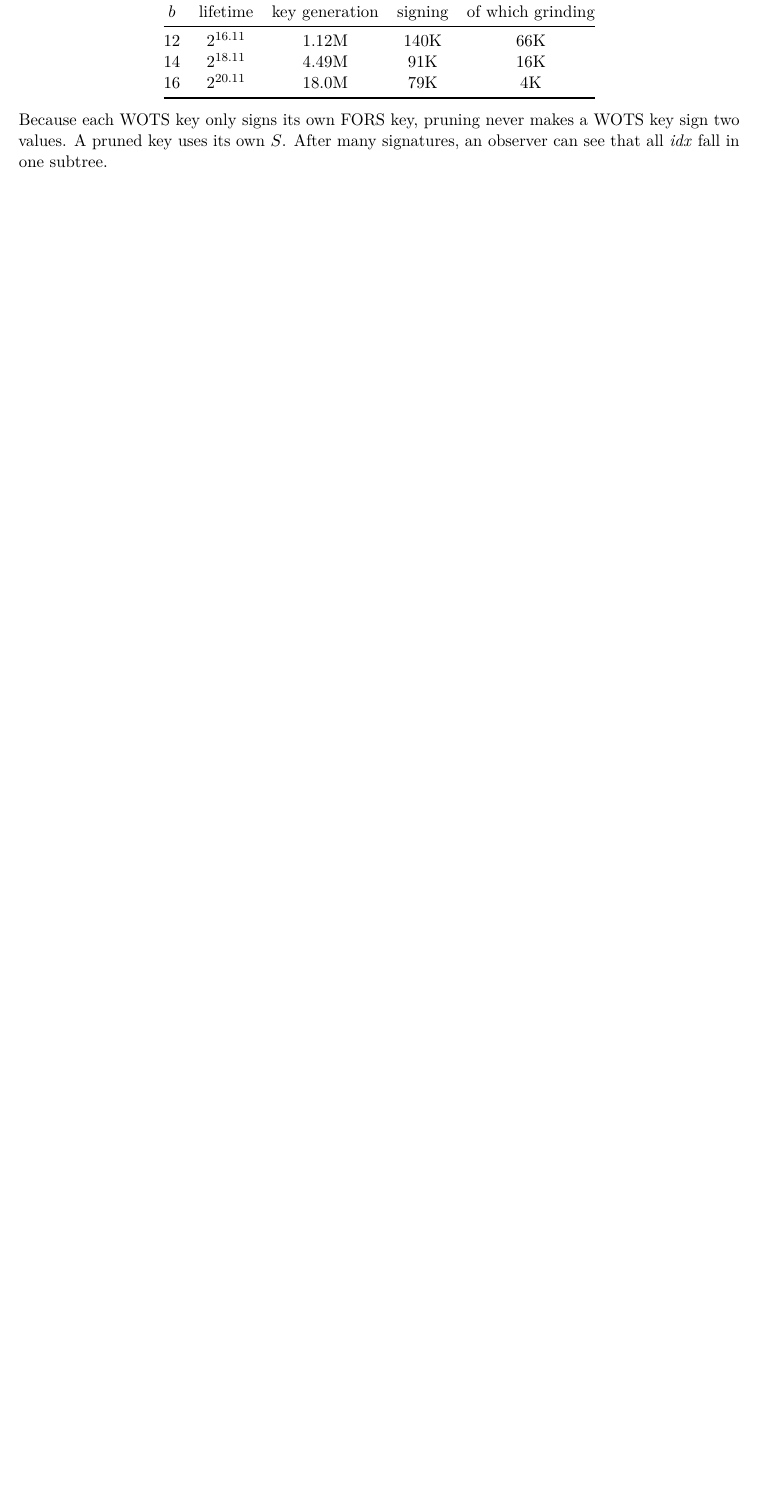
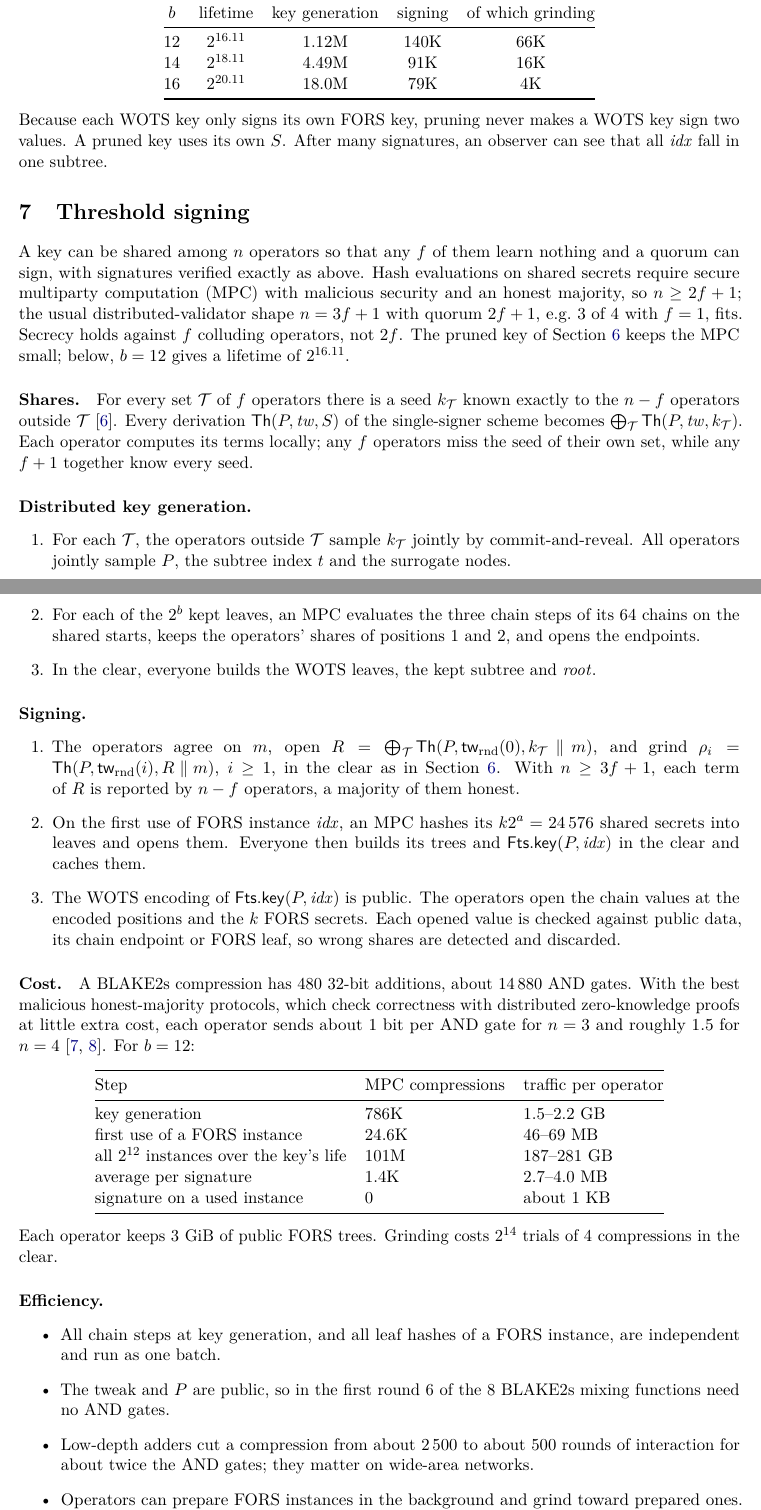
Before and after one commit to TomWambsgans/leanXMSS-leanSPHINCS-candidates, a LaTeX paper (leansphincs.tex): part of page 4 of 5 before the commit and two parts of pages 4 and 5 of 7 after it, the two joined at a grey line, cut so that both start at the same text, the shorter picture padded with empty space. Compiled offline with pdfLaTeX.

Commit message:
Add a threshold-signing section to the specification
n operators, at most f < n/2 malicious (e.g. 3-of-4): replicated
pseudorandom shares replace the master secret, the DKG computes only the
XMSS in MPC, and each FORS instance is hashed in MPC on its first use and
then cached. For a 2^16 key: about 1.5-2.2 GB per operator at key
generation, 46-69 MB per fresh FORS instance, about 2.7-4 MB per signature
on average. scripts/scheme.py prints these estimates.

Co-Authored-By: Claude Opus 5.5 <noreply@anthropic.com>

```diff
--- a/leansphincs.tex
+++ b/leansphincs.tex
@@ -249,6 +251,78 @@ $b$ & lifetime & key generation & signing & of which grinding\\
 Because each WOTS key only signs its own FORS key, pruning never makes a WOTS key sign two values. A pruned
 key uses its own $S$. After many signatures, an observer can see that all $\idx$ fall in one subtree.
 
+\section{Threshold signing}
+\label{sec:threshold}
+
+A key can be shared among $n$ operators so that any $f$ of them learn nothing and a quorum can sign, with
+signatures verified exactly as above. Hash evaluations on shared secrets require secure multiparty
+computation (MPC) with malicious security and an honest majority, so $n\geq2f+1$; the usual
+distributed-validator shape $n=3f+1$ with quorum $2f+1$, e.g.\ 3 of 4 with $f=1$, fits. Secrecy holds
+against $f$ colluding operators, not $2f$. The pruned key of Section~\ref{sec:pruned} keeps the MPC
+small; below, $b=12$ gives a lifetime of $2^{16.11}$.
+
+\paragraph{Shares.} For every set $\mathcal T$ of $f$ operators there is a seed $k_{\mathcal T}$ known
+exactly to the $n-f$ operators outside $\mathcal T$~\cite{CDI05}. Every derivation $\Th(P,\tw,S)$ of the
+single-signer scheme becomes $\bigoplus_{\mathcal T}\Th(P,\tw,k_{\mathcal T})$. Each operator computes its
+terms locally; any $f$ operators miss the seed of their own set, while any $f+1$ together know every seed.
+
+\paragraph{Distributed key generation.}
+\begin{enumerate}
+\item For each $\mathcal T$, the operators outside $\mathcal T$ sample $k_{\mathcal T}$ jointly by
+      commit-and-reveal. All operators jointly sample $P$, the subtree index $t$ and the surrogate nodes.
+\item For each of the $2^b$ kept leaves, an MPC evaluates the three chain steps of its 64 chains on the
+      shared starts, keeps the operators' shares of positions 1 and 2, and opens the endpoints.
+\item In the clear, everyone builds the WOTS leaves, the kept subtree and $\rootnode$.
+\end{enumerate}
+
+\paragraph{Signing.}
+\begin{enumerate}
+\item The operators agree on $m$, open $R=\bigoplus_{\mathcal T}\Th(P,\mathsf{tw}_{\mathrm{rnd}}(0),
+      k_{\mathcal T}\concat m)$, and grind $\rho_i=\Th(P,\mathsf{tw}_{\mathrm{rnd}}(i),R\concat m)$,
+      $i\geq1$, in the clear as in Section~\ref{sec:pruned}. With $n\geq3f+1$, each term of $R$ is reported
+      by $n-f$ operators, a majority of them honest.
+\item On the first use of FORS instance $\idx$, an MPC hashes its $k2^a=24\,576$ shared secrets into
+      leaves and opens them. Everyone then builds its trees and $\FtsKey(P,\idx)$ in the clear and caches
+      them.
+\item The WOTS encoding of $\FtsKey(P,\idx)$ is public. The operators open the chain values at the
+      encoded positions and the $k$ FORS secrets. Each opened value is checked against public data, its
+      chain endpoint or FORS leaf, so wrong shares are detected and discarded.
+\end{enumerate}
+
+\paragraph{Cost.} A BLAKE2s compression has 480 32-bit additions, about 14\,880 AND gates. With the
+best malicious honest-majority protocols, which check correctness with distributed zero-knowledge proofs
+at little extra cost, each operator sends about 1~bit per AND gate for $n=3$ and roughly 1.5 for
+$n=4$~\cite{BGIN19,FF21}. For $b=12$:
+\begin{center}
+\begin{tabular}{@{}lll@{}}
+\toprule
+Step & MPC compressions & traffic per operator\\
+\midrule
+key generation & 786K & 1.5--2.2 GB\\
+first use of a FORS instance & 24.6K & 46--69 MB\\
+all $2^{12}$ instances over the key's life & 101M & 187--281 GB\\
+average per signature & 1.4K & 2.7--4.0 MB\\
+signature on a used instance & 0 & about 1 KB\\
+\bottomrule
+\end{tabular}
+\end{center}
+Each operator keeps 3~GiB of public FORS trees. Grinding costs $2^{14}$ trials of 4 compressions in the
+clear.
+
+\paragraph{Efficiency.}
+\begin{itemize}
+\item All chain steps at key generation, and all leaf hashes of a FORS instance, are independent and run as
+      one batch.
+\item The tweak and $P$ are public, so in the first round 6 of the 8 BLAKE2s mixing functions need no
+      AND gates.
+\item Low-depth adders cut a compression from about 2\,500 to about 500 rounds of interaction for about twice
+      the AND gates; they matter on wide-area networks.
+\item Operators can prepare FORS instances in the background and grind toward prepared ones. This keeps
+      MPC off the signing path, as long as about one instance is prepared per 17 signatures.
+\item Moving all FORS work into key generation makes signing MPC-free. A trusted dealer, e.g.\ in a
+      secure enclave, removes the MPC entirely. Neither changes the verifier.
+\end{itemize}
+
 \section{Security}
 \label{sec:security}
 
```
Also changed, not shown: README.md, leansphincs.tex (8 more changed lines), 1 other file.
